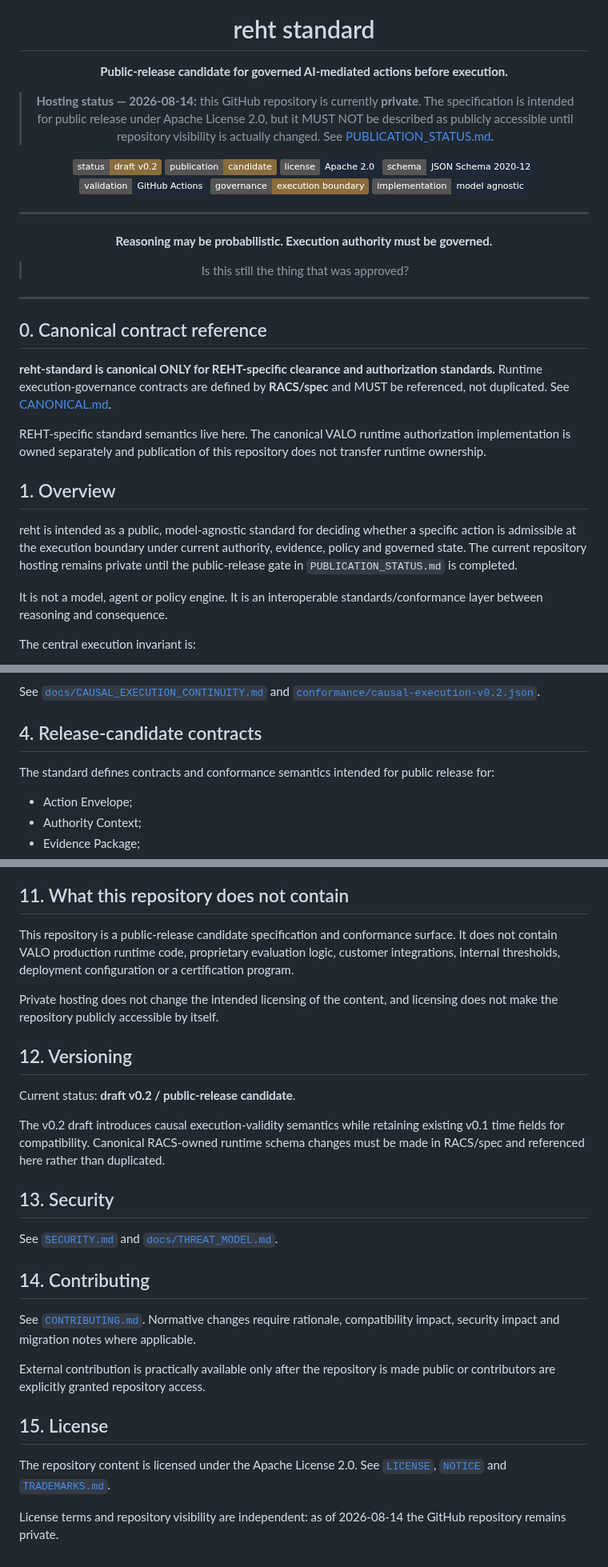
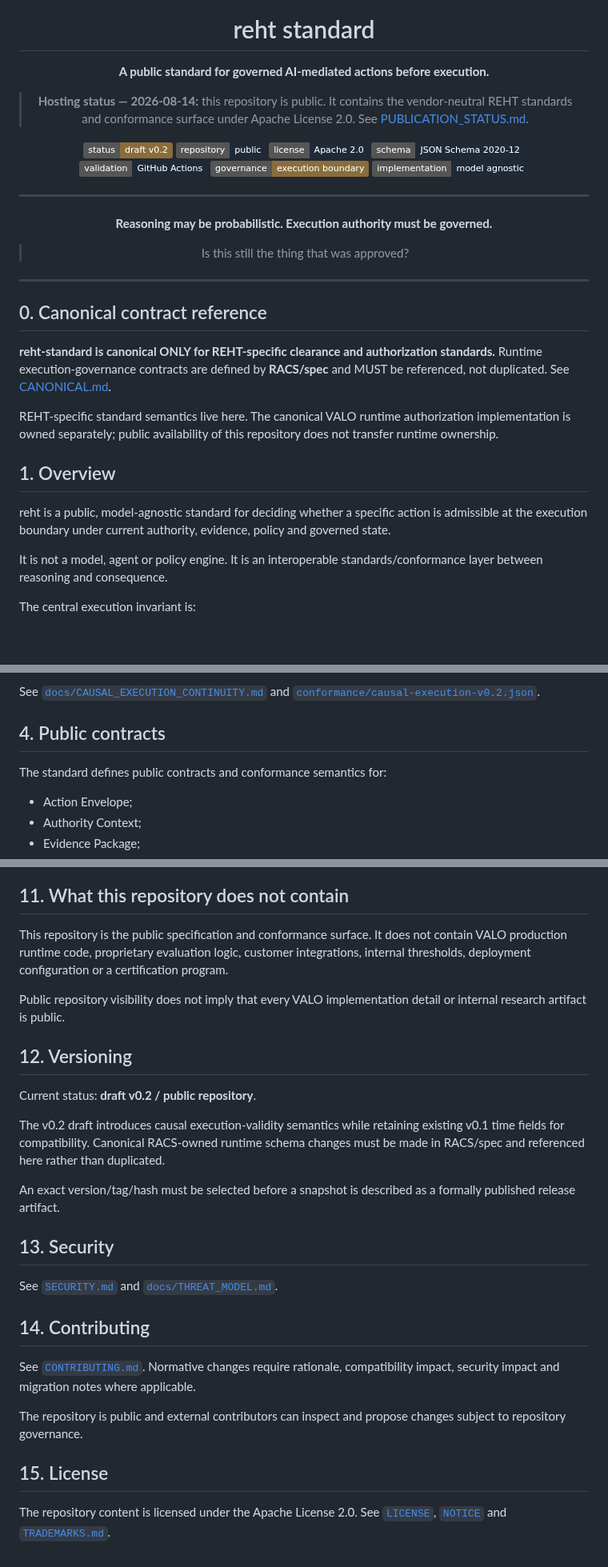
Before and after one commit to nsolland/reht-standard, a Markdown page: README.md, 3 parts joined by grey strips. Shown at 80% size. Drawn GitHub-style; badges without logos; blank space fills up the shorter version.

Commit message:
docs: align README with public repository state

```diff
--- a/README.md
+++ b/README.md
@@ -4,12 +4,12 @@
 
 # reht standard
 
-**Public-release candidate for governed AI-mediated actions before execution.**
+**A public standard for governed AI-mediated actions before execution.**
 
-> **Hosting status — 2026-08-14:** this GitHub repository is currently **private**. The specification is intended for public release under Apache License 2.0, but it MUST NOT be described as publicly accessible until repository visibility is actually changed. See [PUBLICATION_STATUS.md](PUBLICATION_STATUS.md).
+> **Hosting status — 2026-08-14:** this repository is public. It contains the vendor-neutral REHT standards and conformance surface under Apache License 2.0. See [PUBLICATION_STATUS.md](PUBLICATION_STATUS.md).
 
 [![status](https://img.shields.io/badge/status-draft%20v0.2-8a6d3b)](CHANGELOG.md)
-[![publication](https://img.shields.io/badge/publication-candidate-8a6d3b)](PUBLICATION_STATUS.md)
+[![publication](https://img.shields.io/badge/repository-public-1f2937)](PUBLICATION_STATUS.md)
 [![license](https://img.shields.io/badge/license-Apache%202.0-1f2937)](LICENSE)
 [![schema](https://img.shields.io/badge/schema-JSON%20Schema%202020--12-1f2937)](schemas/)
 [![validation](https://img.shields.io/badge/validation-GitHub%20Actions-1f2937)](.github/workflows/)
@@ -31,11 +31,11 @@
 **reht-standard is canonical ONLY for REHT-specific clearance and authorization standards.**
 Runtime execution-governance contracts are defined by **RACS/spec** and MUST be referenced, not duplicated. See [CANONICAL.md](CANONICAL.md).
 
-REHT-specific standard semantics live here. The canonical VALO runtime authorization implementation is owned separately and publication of this repository does not transfer runtime ownership.
+REHT-specific standard semantics live here. The canonical VALO runtime authorization implementation is owned separately; public availability of this repository does not transfer runtime ownership.
 
 ## 1. Overview
 
-reht is intended as a public, model-agnostic standard for deciding whether a specific action is admissible at the execution boundary under current authority, evidence, policy and governed state. The current repository hosting remains private until the public-release gate in `PUBLICATION_STATUS.md` is completed.
+reht is a public, model-agnostic standard for deciding whether a specific action is admissible at the execution boundary under current authority, evidence, policy and governed state.
 
 It is not a model, agent or policy engine. It is an interoperable standards/conformance layer between reasoning and consequence.
 
@@ -106,9 +106,9 @@ The first conformance vector covers:
 
 See [`docs/CAUSAL_EXECUTION_CONTINUITY.md`](docs/CAUSAL_EXECUTION_CONTINUITY.md) and [`conformance/causal-execution-v0.2.json`](conformance/causal-execution-v0.2.json).
 
-## 4. Release-candidate contracts
+## 4. Public contracts
 
-The standard defines contracts and conformance semantics intended for public release for:
+The standard defines public contracts and conformance semantics for:
 
 - Action Envelope;
 - Authority Context;
@@ -177,15 +177,17 @@ A third-party system may map its own binding reference into the REHT execution b
 
 ## 11. What this repository does not contain
 
-This repository is a public-release candidate specification and conformance surface. It does not contain VALO production runtime code, proprietary evaluation logic, customer integrations, internal thresholds, deployment configuration or a certification program.
+This repository is the public specification and conformance surface. It does not contain VALO production runtime code, proprietary evaluation logic, customer integrations, internal thresholds, deployment configuration or a certification program.
 
-Private hosting does not change the intended licensing of the content, and licensing does not make the repository publicly accessible by itself.
+Public repository visibility does not imply that every VALO implementation detail or internal research artifact is public.
 
 ## 12. Versioning
 
-Current status: **draft v0.2 / public-release candidate**.
+Current status: **draft v0.2 / public repository**.
 
 The v0.2 draft introduces causal execution-validity semantics while retaining existing v0.1 time fields for compatibility. Canonical RACS-owned runtime schema changes must be made in RACS/spec and referenced here rather than duplicated.
+
+An exact version/tag/hash must be selected before a snapshot is described as a formally published release artifact.
 
 ## 13. Security
 
@@ -195,10 +197,8 @@ See [`SECURITY.md`](SECURITY.md) and [`docs/THREAT_MODEL.md`](docs/THREAT_MODEL.
 
 See [`CONTRIBUTING.md`](CONTRIBUTING.md). Normative changes require rationale, compatibility impact, security impact and migration notes where applicable.
 
-External contribution is practically available only after the repository is made public or contributors are explicitly granted repository access.
+The repository is public and external contributors can inspect and propose changes subject to repository governance.
 
 ## 15. License
 
 The repository content is licensed under the Apache License 2.0. See [`LICENSE`](LICENSE), [`NOTICE`](NOTICE) and [`TRADEMARKS.md`](TRADEMARKS.md).
-
-License terms and repository visibility are independent: as of 2026-08-14 the GitHub repository remains private.
```
Also changed, not shown: other parts of README.md (+2 -2 lines).
